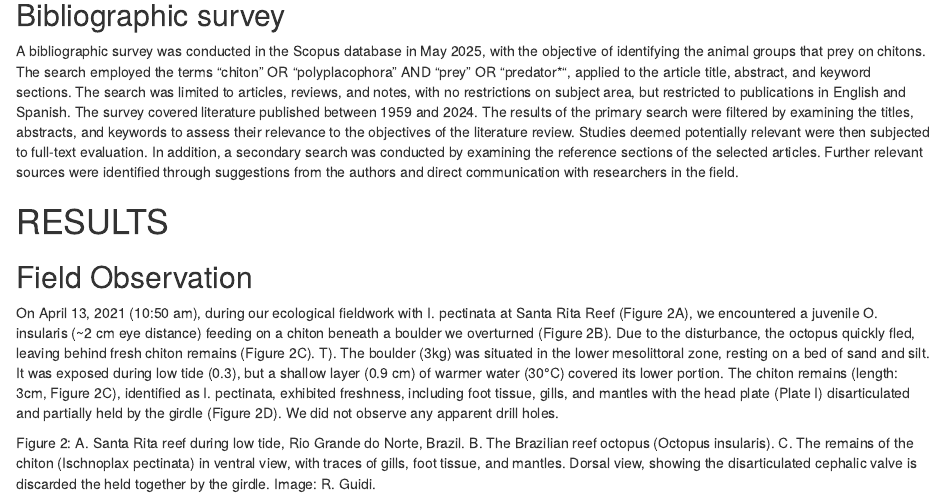
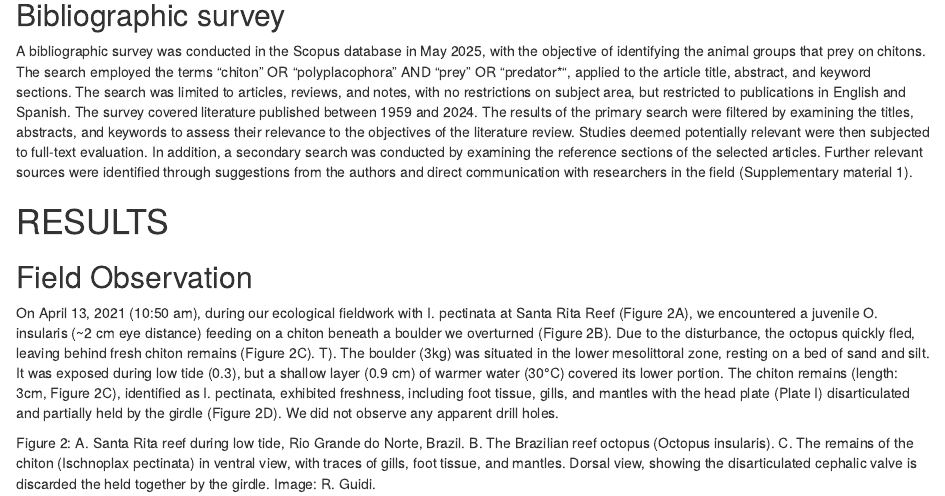
Before and after one commit to GuidoGrimaldi/who-preys-chiton, an R Markdown document (main-document.Rmd): the page in a window 1100 px wide, from 3330 px down. Rendered offline with R 4.5, knitr and Pandoc, with nearby package versions.

Commit message:
update methods

```diff
--- a/main-document.Rmd
+++ b/main-document.Rmd
@@ -90,7 +90,7 @@ As part of the field study on the chiton species *I. pectinata* (in preparation)
 
 ## Bibliographic survey
 
-A bibliographic survey was conducted in the Scopus database in May 2025, with the objective of identifying the animal groups that prey on chitons. The search employed the terms “chiton” OR “polyplacophora” AND “prey” OR "predator*", applied to the article title, abstract, and keyword sections. The search was limited to articles, reviews, and notes, with no restrictions on subject area, but restricted to publications in English and Spanish. The survey covered literature published between 1959 and 2024. The results of the primary search were filtered by examining the titles, abstracts, and keywords to assess their relevance to the objectives of the literature review. Studies deemed potentially relevant were then subjected to full-text evaluation. In addition, a secondary search was conducted by examining the reference sections of the selected articles. Further relevant sources were identified through suggestions from the authors and direct communication with researchers in the field.
+A bibliographic survey was conducted in the Scopus database in May 2025, with the objective of identifying the animal groups that prey on chitons. The search employed the terms “chiton” OR “polyplacophora” AND “prey” OR "predator*", applied to the article title, abstract, and keyword sections. The search was limited to articles, reviews, and notes, with no restrictions on subject area, but restricted to publications in English and Spanish. The survey covered literature published between 1959 and 2024. The results of the primary search were filtered by examining the titles, abstracts, and keywords to assess their relevance to the objectives of the literature review. Studies deemed potentially relevant were then subjected to full-text evaluation. In addition, a secondary search was conducted by examining the reference sections of the selected articles. Further relevant sources were identified through suggestions from the authors and direct communication with researchers in the field (Supplementary material 1).
 
 # RESULTS
 ## Field Observation
```
